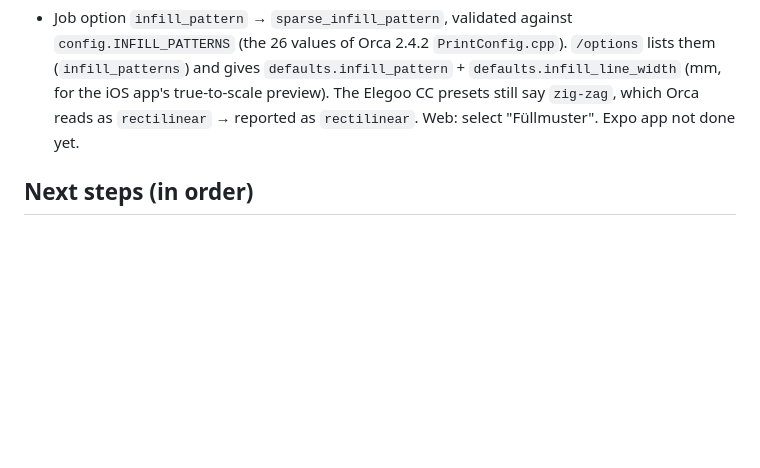
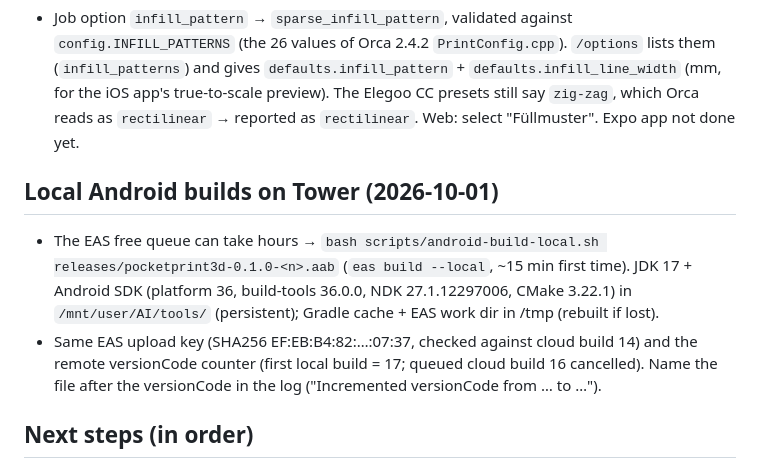
Before and after one commit to halvar20000/printshare, a Markdown page: CLAUDE.md, the part around the change. Drawn GitHub-style; blank space fills up the shorter version.

Commit message:
CLAUDE.md: local Android builds on Tower
Co-Authored-By: Claude Opus 5.5 (1M context) <noreply@anthropic.com>

```diff
--- a/CLAUDE.md
+++ b/CLAUDE.md
@@ -518,6 +518,14 @@ in 0.5.0; 3D + live layer open) · #5 printer control (temps, graphs, fans, LED)
   `zig-zag`, which Orca reads as `rectilinear` → reported as `rectilinear`. Web: select "Füllmuster".
   Expo app not done yet.
 
+## Local Android builds on Tower (2026-10-01)
+- The EAS free queue can take hours → `bash scripts/android-build-local.sh releases/pocketprint3d-0.1.0-<n>.aab`
+  (`eas build --local`, ~15 min first time). JDK 17 + Android SDK (platform 36, build-tools 36.0.0, NDK 27.1.12297006,
+  CMake 3.22.1) in `/mnt/user/AI/tools/` (persistent); Gradle cache + EAS work dir in /tmp (rebuilt if lost).
+- Same EAS upload key (SHA256 EF:EB:B4:82:…:07:37, checked against cloud build 14) and the remote versionCode
+  counter (first local build = 17; queued cloud build 16 cancelled). Name the file after the versionCode in the log
+  ("Incremented versionCode from … to …").
+
 ## Next steps (in order)
 1. Native app: iOS dev build runs on Dominique's iPhone and started a real COSMOS print (2026-09-29).
    Still open: EAS/TestFlight build for iOS (needs PR #1), share → slice flow on Thomas' phones.
```
